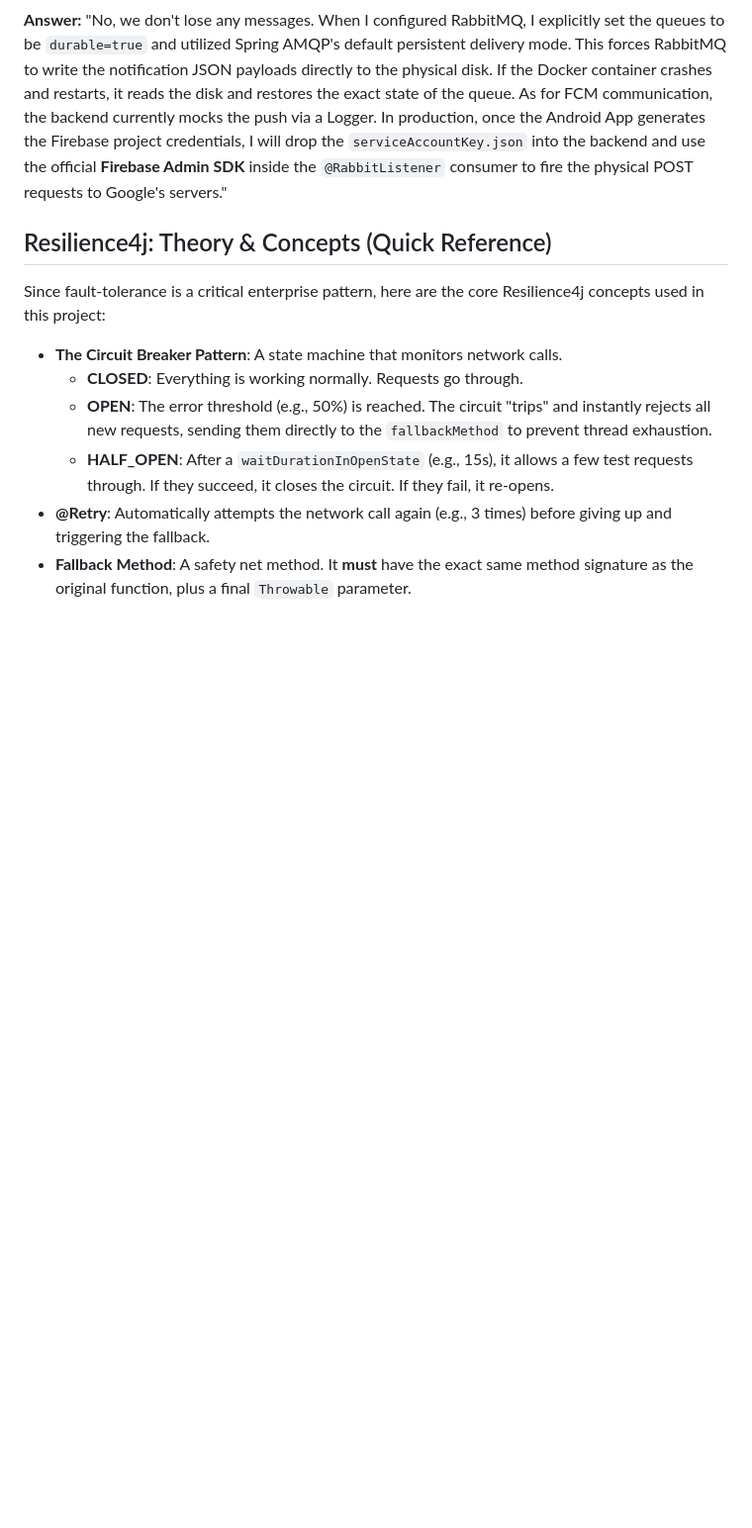
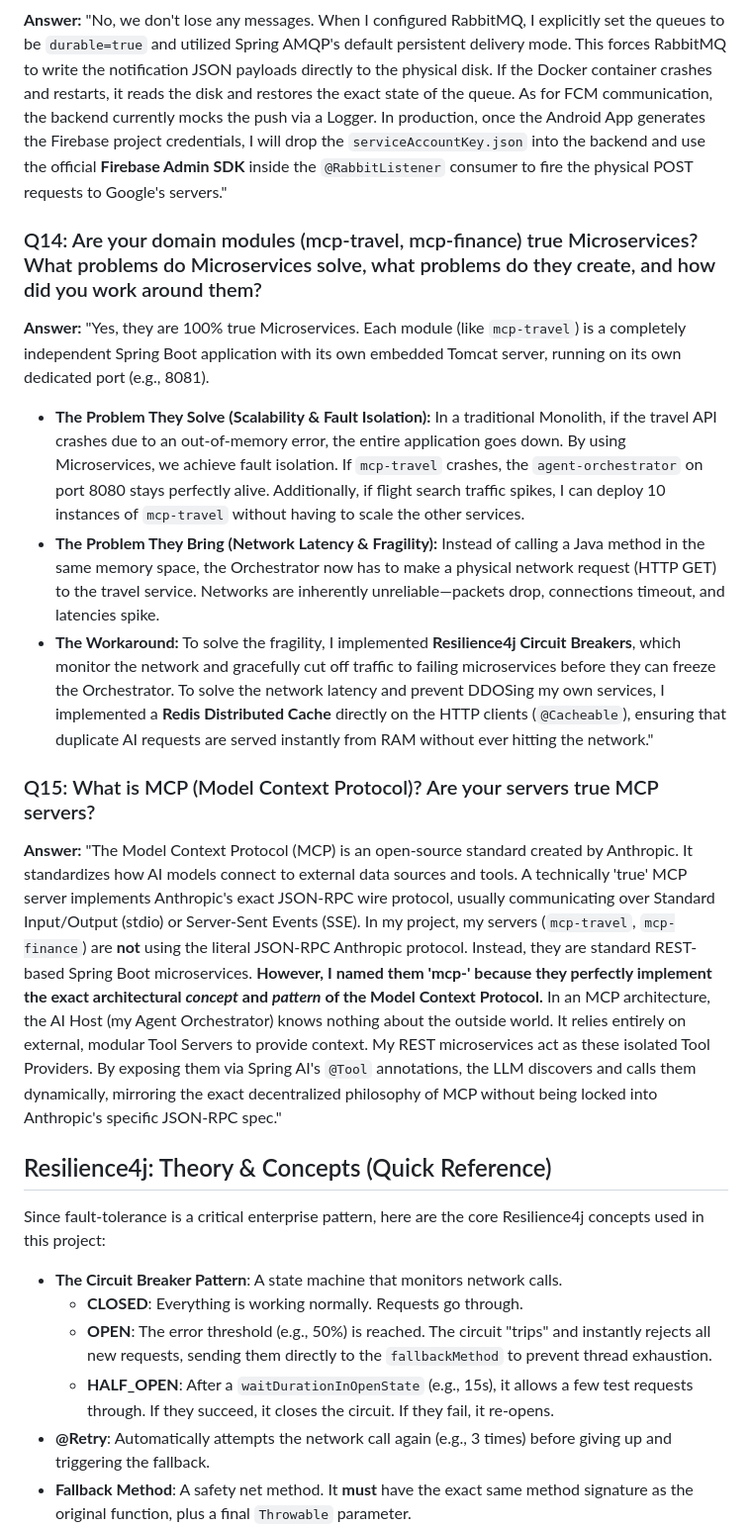
Before and after one commit to ArnabKrJana/Cousin-In-The-City, a Markdown page: implementation_plan.md, the part around the change. Shown at 99% size. Rendered like a GitHub page; blank space fills up the shorter version.

Commit message:
Docs: Added extensive interview theory on Microservices and MCP

```diff
--- a/implementation_plan.md
+++ b/implementation_plan.md
@@ -105,6 +105,17 @@ graph TD
 ### Q13: If the RabbitMQ server crashes, do you lose all your pending push notifications? And how does your backend actually talk to FCM?
 **Answer:** "No, we don't lose any messages. When I configured RabbitMQ, I explicitly set the queues to be `durable=true` and utilized Spring AMQP's default persistent delivery mode. This forces RabbitMQ to write the notification JSON payloads directly to the physical disk. If the Docker container crashes and restarts, it reads the disk and restores the exact state of the queue. As for FCM communication, the backend currently mocks the push via a Logger. In production, once the Android App generates the Firebase project credentials, I will drop the `serviceAccountKey.json` into the backend and use the official **Firebase Admin SDK** inside the `@RabbitListener` consumer to fire the physical POST requests to Google's servers."
 
+### Q14: Are your domain modules (mcp-travel, mcp-finance) true Microservices? What problems do Microservices solve, what problems do they create, and how did you work around them?
+**Answer:** "Yes, they are 100% true Microservices. Each module (like `mcp-travel`) is a completely independent Spring Boot application with its own embedded Tomcat server, running on its own dedicated port (e.g., 8081).
+- **The Problem They Solve (Scalability & Fault Isolation):** In a traditional Monolith, if the travel API crashes due to an out-of-memory error, the entire application goes down. By using Microservices, we achieve fault isolation. If `mcp-travel` crashes, the `agent-orchestrator` on port 8080 stays perfectly alive. Additionally, if flight search traffic spikes, I can deploy 10 instances of `mcp-travel` without having to scale the other services.
+- **The Problem They Bring (Network Latency & Fragility):** Instead of calling a Java method in the same memory space, the Orchestrator now has to make a physical network request (HTTP GET) to the travel service. Networks are inherently unreliable—packets drop, connections timeout, and latencies spike.
+- **The Workaround:** To solve the fragility, I implemented **Resilience4j Circuit Breakers**, which monitor the network and gracefully cut off traffic to failing microservices before they can freeze the Orchestrator. To solve the network latency and prevent DDOSing my own services, I implemented a **Redis Distributed Cache** directly on the HTTP clients (`@Cacheable`), ensuring that duplicate AI requests are served instantly from RAM without ever hitting the network."
+
+### Q15: What is MCP (Model Context Protocol)? Are your servers true MCP servers?
+**Answer:** "The Model Context Protocol (MCP) is an open-source standard created by Anthropic. It standardizes how AI models connect to external data sources and tools. A technically 'true' MCP server implements Anthropic's exact JSON-RPC wire protocol, usually communicating over Standard Input/Output (stdio) or Server-Sent Events (SSE).
+In my project, my servers (`mcp-travel`, `mcp-finance`) are **not** using the literal JSON-RPC Anthropic protocol. Instead, they are standard REST-based Spring Boot microservices.
+**However, I named them 'mcp-' because they perfectly implement the exact architectural *concept* and *pattern* of the Model Context Protocol.** In an MCP architecture, the AI Host (my Agent Orchestrator) knows nothing about the outside world. It relies entirely on external, modular Tool Servers to provide context. My REST microservices act as these isolated Tool Providers. By exposing them via Spring AI's `@Tool` annotations, the LLM discovers and calls them dynamically, mirroring the exact decentralized philosophy of MCP without being locked into Anthropic's specific JSON-RPC spec."
+
 ## Resilience4j: Theory & Concepts (Quick Reference)
 Since fault-tolerance is a critical enterprise pattern, here are the core Resilience4j concepts used in this project:
 - **The Circuit Breaker Pattern**: A state machine that monitors network calls.
```
